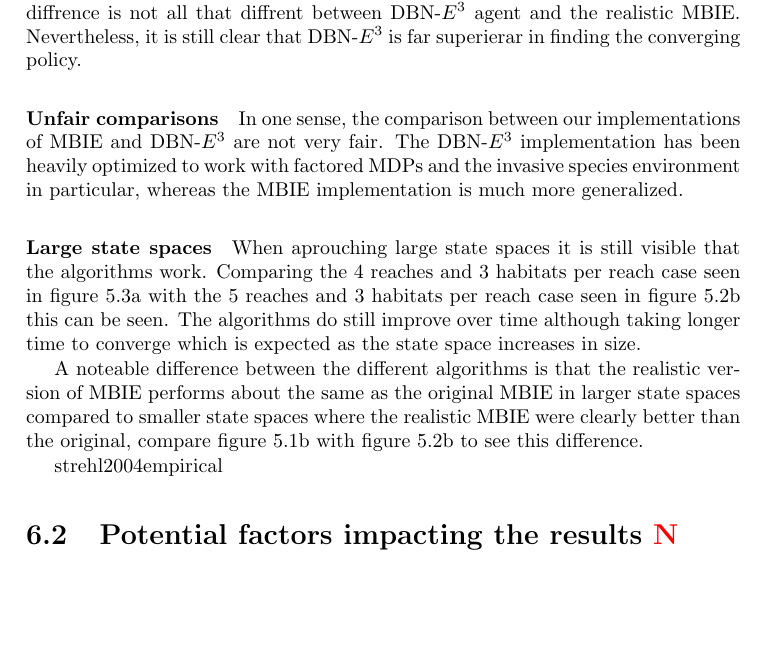
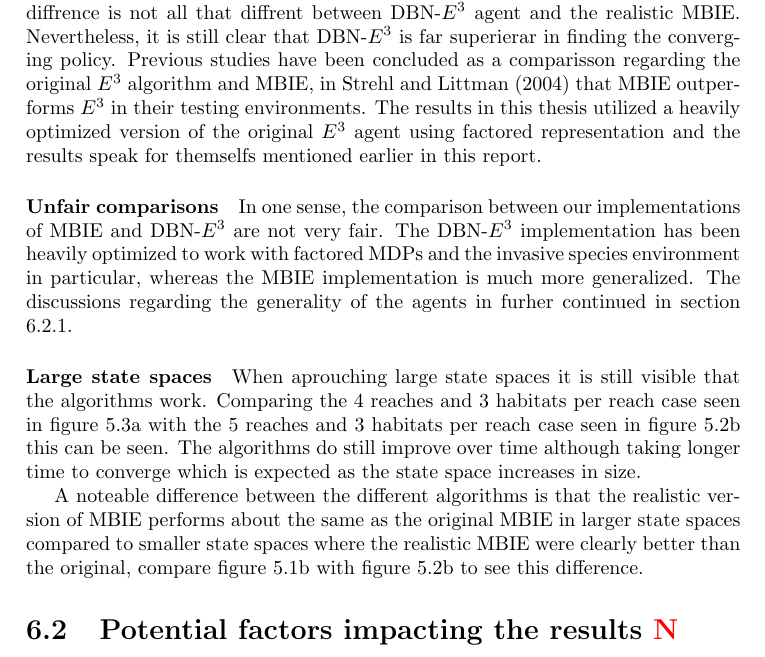
Before and after one commit to adamse/bachelor-report, a LaTeX thesis (main.tex, which reads Discussion/AlgorithmsEvaluation/discussion_diffrences.tex): part of page 32 of 68, cut so that both start at the same text, the shorter picture padded with empty space. Compiled offline with pdfLaTeX.

```diff
--- a/Discussion/AlgorithmsEvaluation/discussion_diffrences.tex
+++ b/Discussion/AlgorithmsEvaluation/discussion_diffrences.tex
@@ -1,12 +1,10 @@
 \subsection{DBN-\etre\ vs MBIE \note{N}}
 \todo[inline]{Perhaps belongs in conclusion?}
-An expectation on both agents is that they should converge on optimal behavior as $t$ goes to infinity. However, it is clear from the results presented in chapter \ref{ch:results} that neither version of the MBIE agent reaches the same level of performance as the DBN-\etre\ agent. In the smaller problem as seen for example in figure~\ref{fig:tests1}b the diffrence is not all that diffrent between DBN-\etre\ agent and the realistic MBIE. Nevertheless, it is still clear that DBN-\etre\ is far superierar in finding the converging policy.
+An expectation on both agents is that they should converge on optimal behavior as $t$ goes to infinity. However, it is clear from the results presented in chapter \ref{ch:results} that neither version of the MBIE agent reaches the same level of performance as the DBN-\etre\ agent. In the smaller problem as seen for example in figure~\ref{fig:tests1}b the diffrence is not all that diffrent between DBN-\etre\ agent and the realistic MBIE. Nevertheless, it is still clear that DBN-\etre\ is far superierar in finding the converging policy. Previous studies have been concluded as a comparisson regarding the original \etre\ algorithm and MBIE, in \textcite{strehl2004empirical} that MBIE outperforms \etre\ in their testing environments. The results in this thesis utilized a heavily optimized version of the original \etre\ agent using factored representation and the results speak for themselfs mentioned earlier in this report.
 
-\paragraph{Unfair comparisons} In one sense, the comparison between our implementations of MBIE and DBN-\etre\ are not very fair. The DBN-\etre\ implementation has been heavily optimized to work with factored MDPs and the invasive species environment in particular, whereas the MBIE implementation is much more generalized. %\note{It is thus not surprising that}
+\paragraph{Unfair comparisons} In one sense, the comparison between our implementations of MBIE and DBN-\etre\ are not very fair. The DBN-\etre\ implementation has been heavily optimized to work with factored MDPs and the invasive species environment in particular, whereas the MBIE implementation is much more generalized. The discussions regarding the generality of the agents in furher continued in section \ref{sec:impact_of_one_env}.
 
 \paragraph{Large state spaces}
 When aprouching large state spaces it is still visible that the algorithms work. Comparing the 4 reaches and 3 habitats per reach case seen in figure~\ref{fig:tests3}a with the 5 reaches and 3 habitats per reach case seen in figure~\ref{fig:tests2}b this can be seen. The algorithms do still improve over time although taking longer time to converge which is expected as the state space increases in size.
 
 A noteable difference between the different algorithms is that the realistic version of MBIE performs about the same as the original MBIE in larger state spaces compared to smaller state spaces where the realistic MBIE were clearly better than the original, compare figure~\ref{fig:tests1}b with figure~\ref{fig:tests2}b to see this difference.
-
-\text{strehl2004empirical}
```
